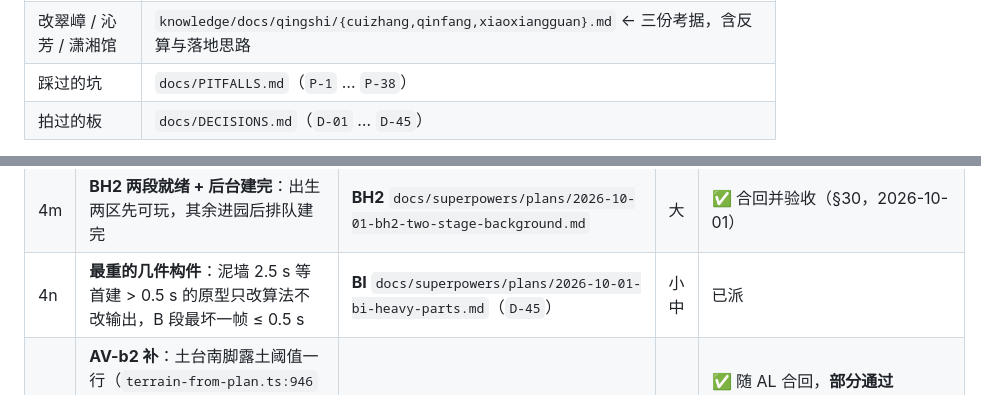
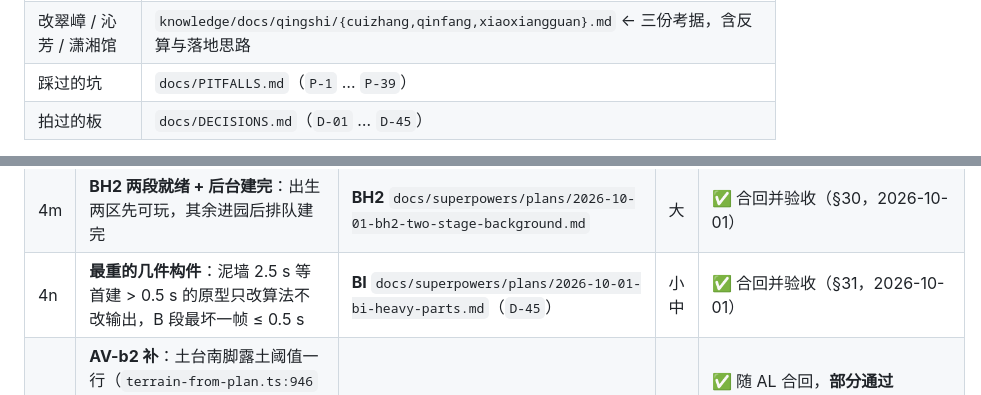
Before and after one commit to xemaya/daguanyuan, a Markdown page: docs/ROADMAP.md, 2 parts joined by grey strips. Drawn GitHub-style.

```diff
--- a/docs/ROADMAP.md
+++ b/docs/ROADMAP.md
@@ -17,7 +17,7 @@ MVP(2026-09-10)验证了三件事:程序化的表现力、《营造法式》推
 | 知道还欠什么 | `docs/reviews/2026-09-14-mvp-four-regions.md` ← **四区待修总台账，开单从这里取** |
 | 知道架构往哪走 | `docs/superpowers/specs/2026-09-14-scale-architecture-design.md` ← 六条接缝、三条目标的可验判据 |
 | 改翠嶂 / 沁芳 / 潇湘馆 | `knowledge/docs/qingshi/{cuizhang,qinfang,xiaoxiangguan}.md` ← 三份考据，含反算与落地思路 |
-| 踩过的坑 | `docs/PITFALLS.md`（`P-1` … `P-38`） |
+| 踩过的坑 | `docs/PITFALLS.md`（`P-1` … `P-39`） |
 | 拍过的板 | `docs/DECISIONS.md`（`D-01` … `D-45`） |
 
 **下一步**（2026-09-15 晚更新）：用户交来 codex 的《程序化细节深化评审》并定调**优先于 AL / AM**。
@@ -61,7 +61,7 @@ AJ 合回后做材质配方（AN2）与两个样件（AO 西番草浮雕、AP
 | 4k | **分区加载**（区级流式，接缝 ④）：先剖析 + 设计稿，停下定方案 | **BH** `docs/superpowers/plans/2026-10-01-bh-region-streaming.md`（`D-43`） | 大 | BH0 ✅ 设计稿合回（D-44）|
 | 4l | **BH1 全局减负**：白石几何缓存、调色不干等、植被材质进 worker（画面零变化） | **BH1** `docs/superpowers/plans/2026-10-01-bh1-global-trim.md` | 中 | ✅ 合回并验收（§29，2026-10-01）|
 | 4m | **BH2 两段就绪 + 后台建完**：出生两区先可玩，其余进园后排队建完 | **BH2** `docs/superpowers/plans/2026-10-01-bh2-two-stage-background.md` | 大 | ✅ 合回并验收（§30，2026-10-01）|
-| 4n | **最重的几件构件**：泥墙 2.5 s 等首建 > 0.5 s 的原型只改算法不改输出，B 段最坏一帧 ≤ 0.5 s | **BI** `docs/superpowers/plans/2026-10-01-bi-heavy-parts.md`（`D-45`） | 小中 | 已派 |
+| 4n | **最重的几件构件**：泥墙 2.5 s 等首建 > 0.5 s 的原型只改算法不改输出，B 段最坏一帧 ≤ 0.5 s | **BI** `docs/superpowers/plans/2026-10-01-bi-heavy-parts.md`（`D-45`） | 小中 | ✅ 合回并验收（§31，2026-10-01）|
 | 5d | **AV-b2 补**：土台南脚露土阈值一行（`terrain-from-plan.ts:946` `smoothstep(0.15,0.4,hillMoss)` → `(0.03,0.12)` 或按 `hillMask` 开关），判据 `gate_face` 无红棕斑 | 并进 **AL** 当第 0 件 | 微 | ✅ 随 AL 合回，**部分通过**（§22：`gate_face` 基本干净，`patch_close` 右下余一块，进 AL-b） |
 | 6 | 沁芳 D3/D4（桥亭、收窄水面）；E4 门前古松 | 未写 | 大 / 小 | AL 之后（D5 高照杆已并进 AU） |
 | 7 | 判断题 E3 / E5 / E6；**AE 形制断言门：正门冻结后可焊**；接缝⑤ AB、AC | — | — | AU 之后 |
```
Also changed, not shown: docs/PITFALLS.md (+8 -0 lines), docs/reviews/2026-09-15-detail-review-response.md (+10 -0 lines).
